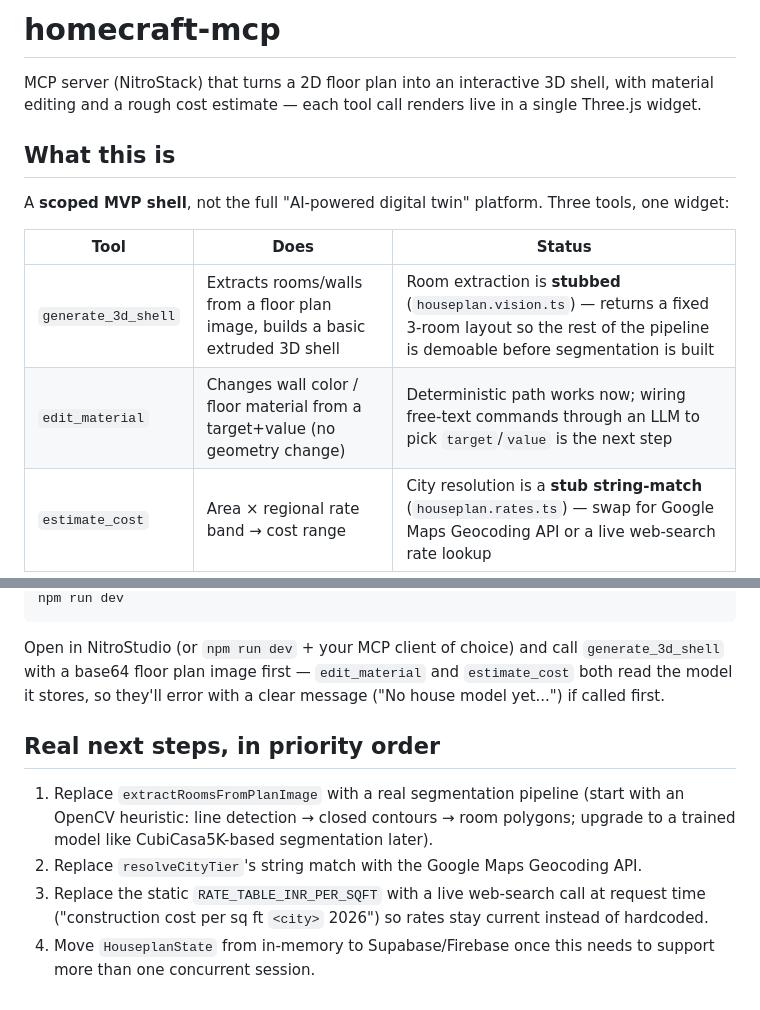
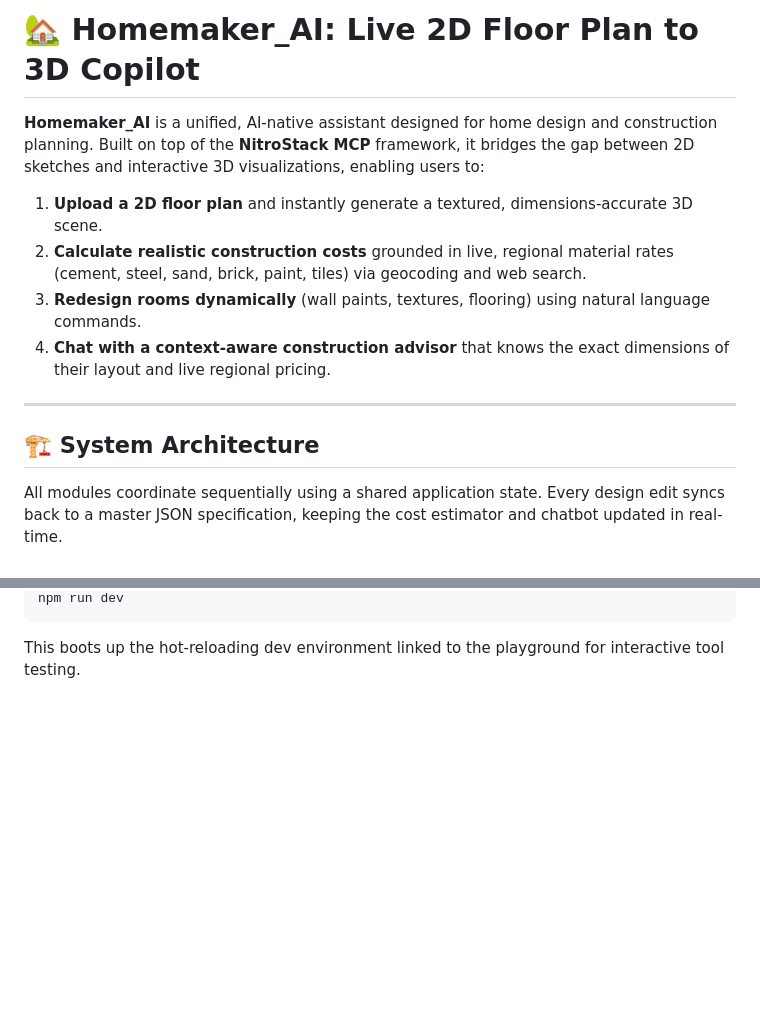
Before and after one commit to nirranjan121/Homemaker_AI, a Markdown page: README.md, 2 parts joined by grey strips. Drawn GitHub-style; blank space fills up the shorter version.

Commit message:
docs: Update README with detailed architecture and feature guide for judges

````diff
--- a/README.md
+++ b/README.md
@@ -1,17 +1,14 @@
-# homecraft-mcp
+# 🏡 Homemaker_AI: Live 2D Floor Plan to 3D Copilot
 
-MCP server (NitroStack) that turns a 2D floor plan into an interactive 3D shell,
-with material editing and a rough cost estimate — each tool call renders live
-in a single Three.js widget.
+**Homemaker_AI** is a unified, AI-native assistant designed for home design and construction planning. Built on top of the **NitroStack MCP** framework, it bridges the gap between 2D sketches and interactive 3D visualizations, enabling users to:
+1. **Upload a 2D floor plan** and instantly generate a textured, dimensions-accurate 3D scene.
+2. **Calculate realistic construction costs** grounded in live, regional material rates (cement, steel, sand, brick, paint, tiles) via geocoding and web search.
+3. **Redesign rooms dynamically** (wall paints, textures, flooring) using natural language commands.
+4. **Chat with a context-aware construction advisor** that knows the exact dimensions of their layout and live regional pricing.
 
-## What this is
+---
 
-A **scoped MVP shell**, not the full "AI-powered digital twin" platform. Three
-tools, one widget:
+## 🏗️ System Architecture
 
-| Tool | Does | Status |
-|---|---|---|
-| `generate_3d_shell` | Extracts rooms/walls from a floor plan image, builds a basic extruded 3D shell | Room extraction is **stubbed** (`houseplan.vision.ts`) — returns a fixed 3-room layout so the rest of the pipeline is demoable before segmentation is built |
-| `edit_material` | Changes wall color / floor material from a target+value (no geometry change) | Deterministic path works now; wiring free-text commands through an LLM to pick `target`/`value` is the next step |
-| `estimate_cost` | Area × regional rate band → cost range | City resolution is a **stub string-match** (`houseplan.rates.ts`) — swap for Google Maps Geocoding API or a live web-search rate lookup |
+All modules coordinate sequentially using a shared application state. Every design edit syncs back to a master JSON specification, keeping the cost estimator and chatbot updated in real-time.
 
@@ -48,21 +97,3 @@ cp .env.example .env              # fill in GOOGLE_MAPS_API_KEY etc. when ready
 npm run dev
 ```
-
-Open in NitroStudio (or `npm run dev` + your MCP client of choice) and call
-`generate_3d_shell` with a base64 floor plan image first — `edit_material` and
-`estimate_cost` both read the model it stores, so they'll error with a clear
-message ("No house model yet...") if called first.
-
-## Real next steps, in priority order
-
-1. Replace `extractRoomsFromPlanImage` with a real segmentation pipeline
-   (start with an OpenCV heuristic: line detection → closed contours → room
-   polygons; upgrade to a trained model like CubiCasa5K-based segmentation
-   later).
-2. Replace `resolveCityTier`'s string match with the Google Maps Geocoding
-   API.
-3. Replace the static `RATE_TABLE_INR_PER_SQFT` with a live web-search call
-   at request time ("construction cost per sq ft `<city>` 2026") so rates
-   stay current instead of hardcoded.
-4. Move `HouseplanState` from in-memory to Supabase/Firebase once this needs
-   to support more than one concurrent session.
+This boots up the hot-reloading dev environment linked to the playground for interactive tool testing.
````
Also changed, not shown: other parts of README.md (+75 -23 lines).
